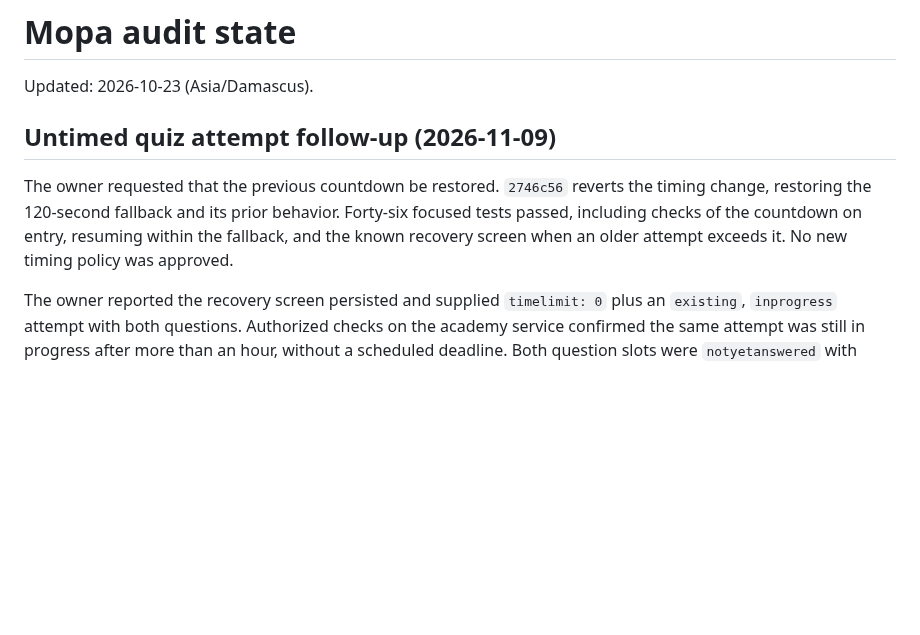
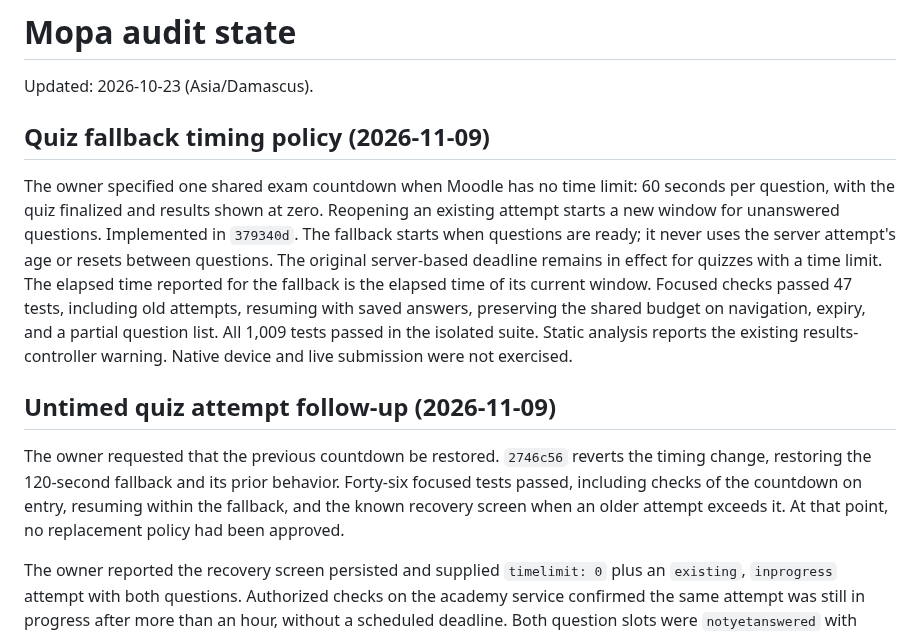
Before and after one commit to RAKAN-ALHAWAR/Messengers-of-Peace-Academy---MPA, a Markdown page: docs/AUDIT-STATE.md, the part around the change. GitHub-like rendering; blank space fills up the shorter version.

Commit message:
docs: record approved quiz fallback timing

```diff
--- a/docs/AUDIT-STATE.md
+++ b/docs/AUDIT-STATE.md
@@ -1,6 +1,21 @@
 # Mopa audit state
 
 Updated: 2026-10-23 (Asia/Damascus).
+
+## Quiz fallback timing policy (2026-11-09)
+
+The owner specified one shared exam countdown when Moodle has no time limit:
+60 seconds per question, with the quiz finalized and results shown at zero.
+Reopening an existing attempt starts a new window for unanswered questions.
+Implemented in `379340d`. The fallback starts when questions are ready; it
+never uses the server attempt's age or resets between questions. The original
+server-based deadline remains in effect for quizzes with a time limit. The
+elapsed time reported for the fallback is the elapsed time of its current
+window. Focused checks passed 47 tests, including old attempts, resuming with
+saved answers, preserving the shared budget on navigation, expiry, and a
+partial question list. All 1,009 tests passed in the isolated suite. Static
+analysis reports the existing results-controller warning. Native device and
+live submission were not exercised.
 
 ## Untimed quiz attempt follow-up (2026-11-09)
 
@@ -8,7 +23,7 @@ The owner requested that the previous countdown be restored. `2746c56`
 reverts the timing change, restoring the 120-second fallback and its prior
 behavior. Forty-six focused tests passed, including checks of the countdown
 on entry, resuming within the fallback, and the known recovery screen when
-an older attempt exceeds it. No new timing policy was approved.
+an older attempt exceeds it. At that point, no replacement policy had been approved.
 
 The owner reported the recovery screen persisted and supplied `timelimit: 0`
 plus an `existing`, `inprogress` attempt with both questions. Authorized
```
Also changed, not shown: docs/BACKEND-CONTRACT-REQUEST.md (+7 -6 lines), docs/PARITY-LEDGER.md (+1 -1 lines).
